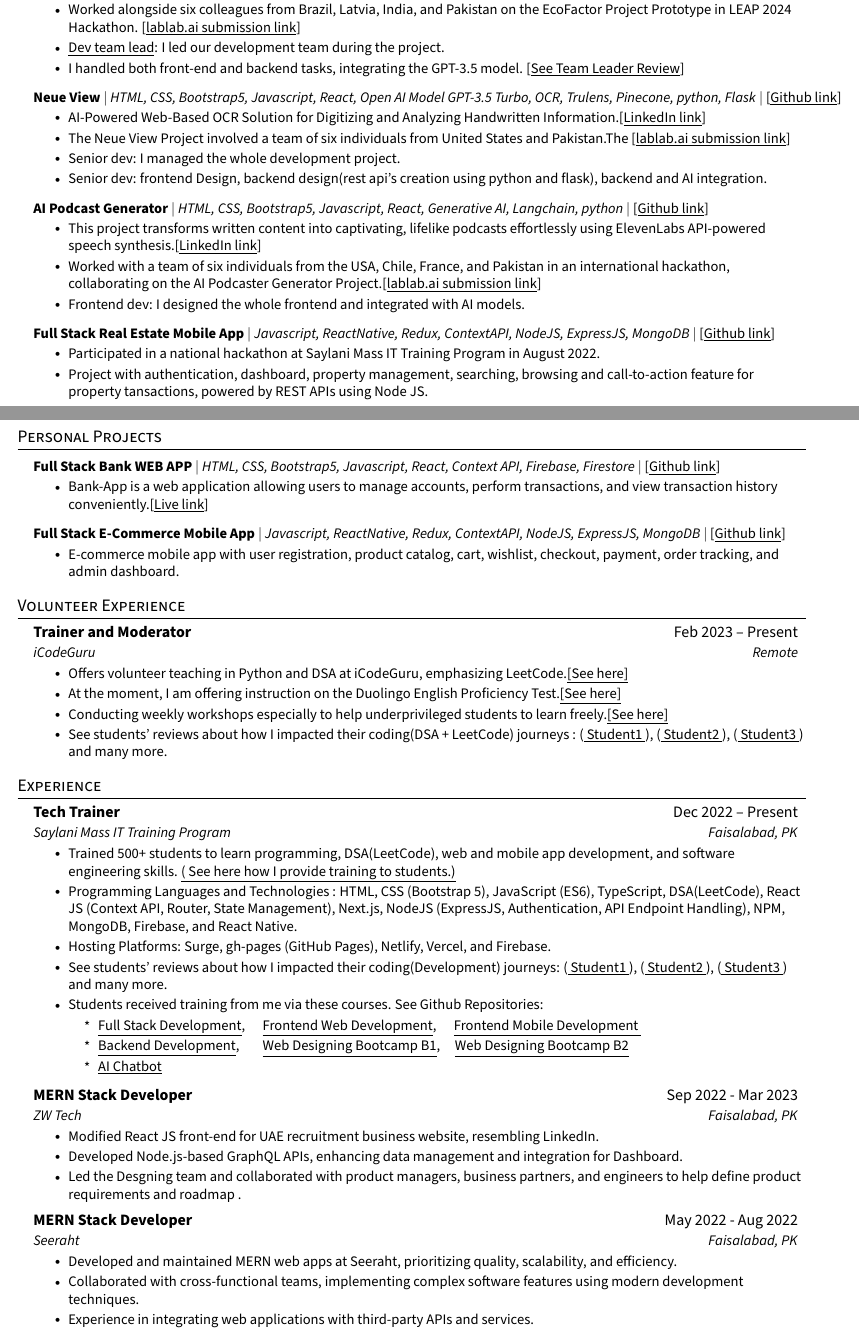
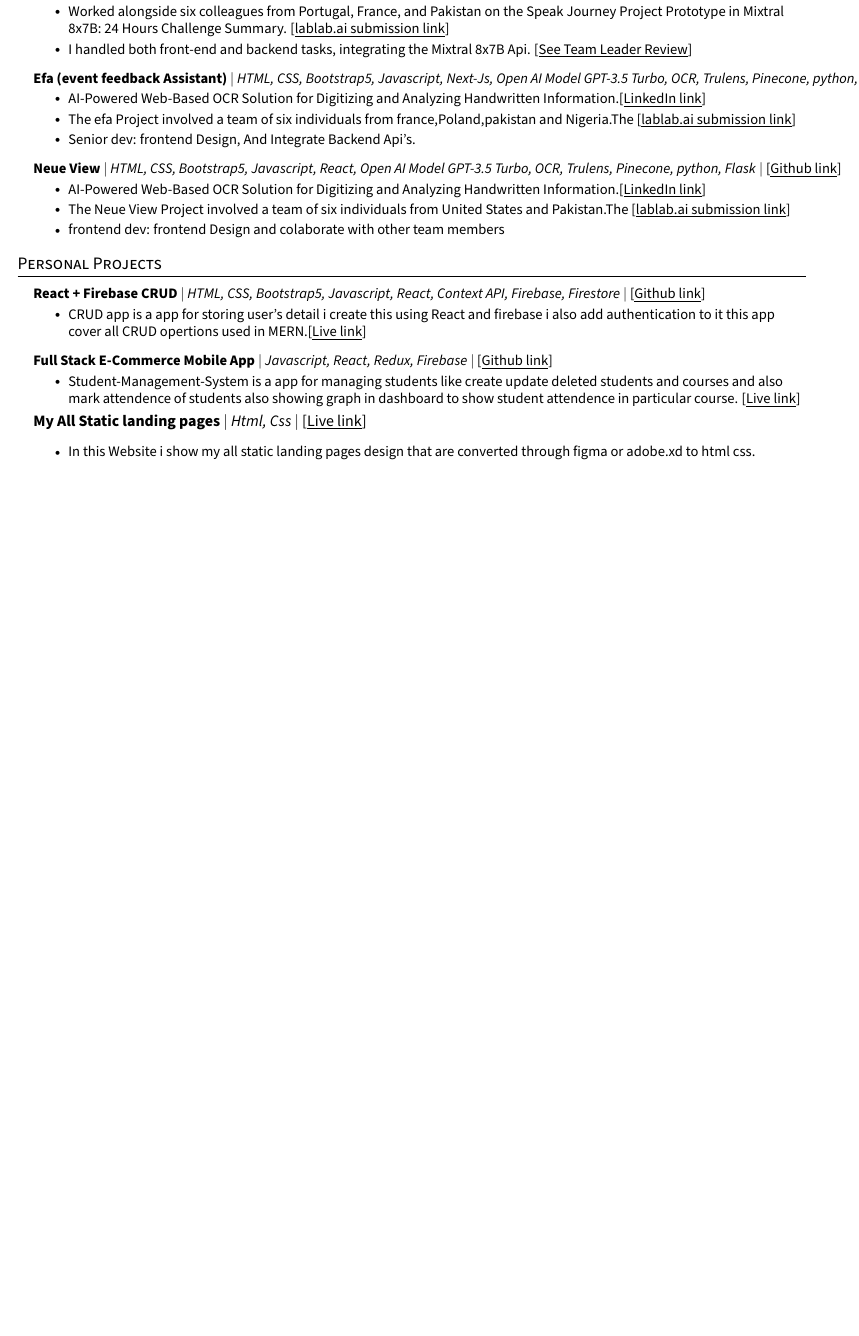
Before and after one commit to hassangulzar1/Resume, a LaTeX CV (resume.tex): two parts of pages 1 and 2 of 2 before the commit and part of the page after it, the two joined at a grey line, cut so that both start at the same text, the shorter picture padded with empty space. The pictures show the PDF file resume.pdf that the author committed with the source.

Commit message:
chaniges

```diff
--- a/resume.tex
+++ b/resume.tex
@@ -161,112 +160,103 @@
-\resumeItem{Worked alongside six colleagues from Brazil, Latvia, India, and Pakistan on the EcoFactor Project Prototype in LEAP 2024 Hackathon. [{\href{https://lablab.ai/event/leap-2024-hackathon/ecofactor-team/ecofactor-smart-manufactures-solutions}{\underline{lablab.ai submission link}}}]}
-\resumeItem{{\href{https://www.linkedin.com/feed/update/urn:li:activity:7177855675555790848/}{\underline{Dev team lead}}}: I led our development team during the project.}
-\resumeItem{I handled both front-end and backend tasks, integrating the GPT-3.5 model. [{\href{https://www.linkedin.com/posts/ahmad-jajja_im-glad-i-could-contribute-to-the-project-activity-7172135900829605888-TSOY?utm_source=share&utm_medium=member_desktop}{\underline{See Team Leader Review}}}]}
+\resumeItem{AI Language Learn Game For learning language with portuguese to English.[{\href{https://www.linkedin.com/posts/hassan-gulzar-256292267_i-am-excited-to-announce-that-i-just-participated-activity-7151639153800065024-npTJ?utm_source=share&utm_medium=member_desktop}{\underline{LinkedIn link}}}]}
+\resumeItem{Worked alongside six colleagues from Portugal, France, and Pakistan on the Speak Journey Project Prototype in Mixtral 8x7B: 24 Hours Challenge Summary. [{\href{https://lablab.ai/event/mixtral-8x7b-24-hours-challenge/speakjourney-team/speakjourney-language-platform}{\underline{lablab.ai submission link}}}]}
+\resumeItem{I handled both front-end and backend tasks, integrating the Mixtral 8x7B Api. [{\href{https://drive.google.com/file/d/1UrdvS5qBO8GjwHaa-XW7Gg_ELd9q5EiL/view?usp=drive_link}{\underline{See Team Leader Review}}}]}
+\resumeItemListEnd
+\resumeProjectHeading
+{\textbf{{Efa (event feedback Assistant)}} $|$ \emph{HTML, CSS, Bootstrap5, Javascript, Next-Js, Open AI Model GPT-3.5 Turbo, OCR, Trulens, Pinecone, python, Flask} $|$ [{\href{https://github.com/hassangulzar1/Gemini-ultra-hackathon}{\underline{Github link}}}]} {}
+\resumeItemListStart
+\resumeItem{AI-Powered Web-Based OCR Solution for Digitizing and Analyzing Handwritten Information.[{\href{https://www.linkedin.com/posts/hassan-gulzar-256292267_geminiabrutraabrhackathon-gemini-ai-activity-7178389328375517187-WICO?utm_source=share&utm_medium=member_desktop}{\underline{LinkedIn link}}}]}
+\resumeItem{The efa Project involved a team of six individuals from france,Poland,pakistan and Nigeria.The [{\href{https://lablab.ai/event/gemini-ultra-hackathon/labgurus/efa-event-feedback-assistant}{\underline{lablab.ai submission link}}}]}
+\resumeItem{Senior dev: frontend Design, And Integrate Backend Api's.}
 \resumeItemListEnd
 \resumeProjectHeading
 {\textbf{{Neue View}} $|$ \emph{HTML, CSS, Bootstrap5, Javascript, React, Open AI Model GPT-3.5 Turbo, OCR, Trulens, Pinecone, python, Flask} $|$ [{\href{https://github.com/Ahmadjajja/neue-view}{\underline{Github link}}}]} {}
 \resumeItemListStart
-\resumeItem{AI-Powered Web-Based OCR Solution for Digitizing and Analyzing Handwritten Information.[{\href{https://www.linkedin.com/feed/update/urn:li:activity:7167991035099385856/}{\underline{LinkedIn link}}}]}
+\resumeItem{AI-Powered Web-Based OCR Solution for Digitizing and Analyzing Handwritten Information.[{\href{https://www.linkedin.com/posts/ahmad-jajja_keepabrdevelopingabrcoolabrthings-keepabrprogressing-activity-7167991035099385856-iXxY?utm_source=share&utm_medium=member_desktop}{\underline{LinkedIn link}}}]}
 \resumeItem{The Neue View Project involved a team of six individuals from United States and Pakistan.The [{\href{https://lablab.ai/event/gpt-4-powered-app-creation-hackathon/neue-view/neue-view}{\underline{lablab.ai submission link}}}]}
-\resumeItem{Senior dev: I managed the whole development project.}
-\resumeItem{Senior dev: frontend Design, backend design(rest api's creation using python and flask), backend and AI integration.}
-\resumeItemListEnd
-\resumeProjectHeading
-{\textbf{{AI Podcast Generator}} $|$ \emph{HTML, CSS, Bootstrap5, Javascript, React, Generative AI, Langchain, python} $|$ [{\href{https://github.com/Louvivien/AIpodcastgenerator}{\underline{Github link}}}]} {}
-\resumeItemListStart
-\resumeItem{This project transforms written content into captivating, lifelike podcasts effortlessly using ElevenLabs API-powered speech synthesis.[{\href{https://www.linkedin.com/posts/ahmad-jajja_hackathon2023-aipodcastgenerator-exploration-activity-7093927753724379136-gfKF?utm_source=share&utm_medium=member_desktop}{\underline{LinkedIn link}}}]}
-\resumeItem{Worked with a team of six individuals from the USA, Chile, France, and Pakistan in an international hackathon, collaborating on the AI Podcaster Generator Project.[{\href{https://lablab.ai/event/eleven-labs-ai-hackathon/virtual-influencers/collabtalk-ai-dialogue-podcast-generator}{\underline{lablab.ai submission link}}}]}
-\resumeItem{Frontend dev: I designed the whole frontend and integrated with AI models.}
-\resumeItemListEnd
-\resumeProjectHeading
-{\textbf{{Full Stack Real Estate Mobile App}} $|$ \emph{Javascript, ReactNative, Redux, ContextAPI, NodeJS,
-    ExpressJS, MongoDB} $|$ [{\href{https://github.com/Ahmadjajja/Social_Real_Estate_System_Mobile_App_Frontend}{\underline{Github link}}}]}{}
-\resumeItemListStart
-\resumeItem{Participated in a national hackathon at Saylani Mass IT Training Program in August 2022.}
-\resumeItem{Project with authentication, dashboard, property
-  management, searching, browsing and call-to-action feature for property
-  tansactions, powered by REST APIs using Node JS.}
+\resumeItem{frontend dev: frontend Design and colaborate with other team members}
 \resumeItemListEnd
 \resumeSubHeadingListEnd
-%
+
 
 
 %-----------4 - PERSONAL PROJECTS-----------
 \section{Personal Projects}
 \resumeSubHeadingListStart
 \resumeProjectHeading
-{\textbf{{Full Stack Bank WEB APP}} $|$ \emph{HTML, CSS, Bootstrap5, Javascript, React, Context API, Firebase, Firestore} $|$ [{\href{https://github.com/Ahmadjajja/React_Bank}{\underline{Github link}}}]}{}
+{\textbf{{React + Firebase CRUD}} $|$ \emph{HTML, CSS, Bootstrap5, Javascript, React, Context API, Firebase, Firestore} $|$ [{\href{https://github.com/hassangulzar1/React-Firebase-CRUD}{\underline{Github link}}}]}{}
 \resumeItemListStart
-\resumeItem{Bank-App is a web application allowing users to manage accounts, perform
-  transactions, and view transaction history conveniently.[{\href{https://jajja-bank-app.web.app/}{\underline{Live link}}}]}
+\resumeItem{CRUD app is a app for storing user's detail i create this using React and firebase i also add authentication to it this app cover all CRUD opertions used in MERN.[{\href{https://react-firebase-crud.surge.sh/}{\underline{Live link}}}]}
 \resumeItemListEnd
 \resumeProjectHeading
-{\textbf{{Full Stack E-Commerce Mobile App}} $|$ \emph{Javascript, ReactNative, Redux, ContextAPI, NodeJS,
-    ExpressJS, MongoDB} $|$ [{\href{https://github.com/Ahmadjajja/E_Commerce_Mobile_App_Frontend}{\underline{Github link}}}]}{}
+{\textbf{{Full Stack E-Commerce Mobile App}} $|$ \emph{Javascript, React, Redux, Firebase} $|$ [{\href{https://github.com/Ahmadjajja/E_Commerce_Mobile_App_Frontend}{\underline{Github link}}}]}{}
 \resumeItemListStart
-\resumeItem{E-commerce mobile app with user registration, product catalog, cart, wishlist,
-  checkout, payment, order tracking, and admin dashboard.}
+\resumeItem{Student-Management-System is a app for managing students like create update deleted students and courses and also mark attendence of students also showing graph in dashboard to show student attendence in particular course. [{\href{https://student-managment-system-tau.vercel.app/}{\underline{Live link}}}]}
+\resumeItemListEnd
+{\textbf{{My All Static landing pages}} $|$ \emph{Html, Css} $|$ [{\href{all-react-static-landing-pages.vercel.app/}{\underline{Live link}}}]}{}
+\resumeItemListStart
+\resumeItem{In this Website i show my all static landing pages design that are converted through figma or adobe.xd to html css.}
 \resumeItemListEnd
 \resumeSubHeadingListEnd
-%
+
 
 
 %-----------4 - VOLUNTEER WORK-----------
-\section{Volunteer Experience}
-\resumeSubHeadingListStart
-\resumeSubheading
-{Trainer and Moderator}{Feb 2023 -- Present}
-{iCodeGuru}{Remote}
-\resumeItemListStart
-\resumeItem{Offers volunteer teaching in Python and DSA at iCodeGuru, emphasizing LeetCode.{\href{https://github.com/Ahmadjajja/LeetCode_Volunteer_Teaching}{\underline{[See here]}}}}
-\resumeItem{At the moment, I am offering instruction on the Duolingo English Proficiency Test.{\href{https://www.linkedin.com/feed/update/urn:li:activity:7169346246216671232/}{\underline{[See here]}}}}
-\resumeItem{Conducting weekly workshops especially to help underprivileged students to learn freely.{\href{https://github.com/Ahmadjajja/LeetCode_Volunteer_Teaching}{\underline{[See here]}}}}
-\resumeItem{See students' reviews about how I impacted their coding(DSA + LeetCode) journeys : ({\href{https://www.linkedin.com/posts/sikander-nawaz_dsa-dsa-leetcode-activity-7170805639886106624-Kxka?utm_source=share&utm_medium=member_desktop}{\underline{ Student1 }}}), ({\href{https://www.linkedin.com/posts/syedshahzilimran_mastering-trees-unlocking-the-key-of-dsa-activity-7174974045019398144-DN_C?utm_source=share&utm_medium=member_desktop}{\underline{ Student2 }}}), ({\href{https://www.linkedin.com/feed/update/urn:li:activity:7173635314391920640/}{\underline{ Student3 }}}) and many more. }
-\resumeItemListEnd
-\resumeSubHeadingListEnd
+% \section{Volunteer Experience}
+% \resumeSubHeadingListStart
+% \resumeSubheading
+% {Trainer and Moderator}{Feb 2023 -- Present}
+% {iCodeGuru}{Remote}
+% \resumeItemListStart
+% \resumeItem{Offers volunteer teaching in Python and DSA at iCodeGuru, emphasizing LeetCode.{\href{https://github.com/Ahmadjajja/LeetCode_Volunteer_Teaching}{\underline{[See here]}}}}
+% \resumeItem{At the moment, I am offering instruction on the Duolingo English Proficiency Test.{\href{https://www.linkedin.com/feed/update/urn:li:activity:7169346246216671232/}{\underline{[See here]}}}}
+% \resumeItem{Conducting weekly workshops especially to help underprivileged students to learn freely.{\href{https://github.com/Ahmadjajja/LeetCode_Volunteer_Teaching}{\underline{[See here]}}}}
+% \resumeItem{See students' reviews about how I impacted their coding(DSA + LeetCode) journeys : ({\href{https://www.linkedin.com/posts/sikander-nawaz_dsa-dsa-leetcode-activity-7170805639886106624-Kxka?utm_source=share&utm_medium=member_desktop}{\underline{ Student1 }}}), ({\href{https://www.linkedin.com/posts/syedshahzilimran_mastering-trees-unlocking-the-key-of-dsa-activity-7174974045019398144-DN_C?utm_source=share&utm_medium=member_desktop}{\underline{ Student2 }}}), ({\href{https://www.linkedin.com/feed/update/urn:li:activity:7173635314391920640/}{\underline{ Student3 }}}) and many more. }
+% \resumeItemListEnd
+% \resumeSubHeadingListEnd
 %
 
 %-----------5 - EXPERIENCE-----------
-\section{Experience}
-\resumeSubHeadingListStart
-
-\resumeSubheading
-{Tech Trainer}{Dec 2022 -- Present}
-{Saylani Mass IT Training Program}{Faisalabad, PK}
-\resumeItemListStart
-\resumeItem{Trained 500+ students to learn programming, DSA(LeetCode), web and mobile app development, and software engineering skills. {\href{https://www.linkedin.com/posts/ahmad-jajja_learn-to-code-with-activity-7151895134744256512-Dmyf?utm_source=share&utm_medium=member_desktop}{\underline{( See here how I provide training to students.)}}}}
-\resumeItem{Programming Languages and Technologies : HTML, CSS (Bootstrap 5), JavaScript (ES6), TypeScript, DSA(LeetCode), React JS (Context API, Router, State Management), Next.js, NodeJS (ExpressJS, Authentication, API Endpoint Handling), NPM, MongoDB, Firebase, and React Native.}
-\resumeItem{Hosting Platforms: Surge, gh-pages (GitHub Pages), Netlify, Vercel, and Firebase.}
-\resumeItem{See students' reviews about how I impacted their coding(Development) journeys: ({\href{https://www.linkedin.com/posts/hassan-gulzar-256292267_javascript-problemsolvingskills-activity-7092472595249270784-PFDk?utm_source=share&utm_medium=member_desktop}{\underline{ Student1 }}}), ({\href{https://www.linkedin.com/posts/arhamansari12_nodejs-expressjs-mongodb-activity-7137844125382418432-SBrL?utm_source=share&utm_medium=member_desktop}{\underline{ Student2 }}}), ({\href{https://www.linkedin.com/feed/update/urn:li:activity:7171897869098962944/}{\underline{ Student3 }}}) and many more. }
-\resumeItem{Students received training from me via these courses. See Github Repositories:}
-\begin{itemize}
-  \item {\href{https://github.com/Ahmadjajja/SMIT-Web-and-Mobile-Batch7}{\underline{Full Stack Development}}, \hspace{8pt} \href{https://github.com/Ahmadjajja/SMIT-WMA-6-A-E}{\underline{Frontend Web Development}}, \hspace{8pt} \href{https://github.com/Ahmadjajja/Mobile_Application_Development}{\underline{Frontend Mobile Development }}}
-  \item {\href{https://github.com/Ahmadjajja/Backend_Development.git}{\underline{Backend Development}}, \hspace{12pt} \href{https://github.com/Ahmadjajja/Web_Designing_Crash_Course_A}{\underline{Web Designing Bootcamp B1}}, \hspace{6pt} \href{https://github.com/Ahmadjajja/Web_Designing_Crash_Course_B}{\underline{Web Designing Bootcamp B2}}}
-  \item {\href{https://github.com/Ahmadjajja/AI-Chatbot}{\underline{AI Chatbot}}}
-\end{itemize}
-
-\resumeItemListEnd
-\resumeSubheading
-{MERN Stack Developer}{Sep 2022 - Mar 2023}
-{ZW Tech}{Faisalabad, PK}
-\resumeItemListStart
-\resumeItem{Modified React JS front-end for UAE recruitment business website, resembling LinkedIn.}
-\resumeItem{Developed Node.js-based GraphQL APIs, enhancing data management and integration
-  for Dashboard.}
-\resumeItem{Led the Desgning team and collaborated with product managers, business partners, and
-  engineers to help define product requirements and roadmap .}
-\resumeItemListEnd
-
-\resumeSubheading
-{MERN Stack Developer}{May 2022 - Aug 2022}
-{Seeraht}{Faisalabad, PK}
-\resumeItemListStart
-\resumeItem{Developed and maintained MERN web apps at Seeraht, prioritizing quality, scalability, and
-  efficiency.}
-\resumeItem{Collaborated with cross-functional teams, implementing complex software features
-  using modern development techniques.}
-\resumeItem{Experience in integrating web applications with third-party APIs and services.}
-\resumeItemListEnd
-
-\resumeSubHeadingListEnd
+% \section{Experience}
+% \resumeSubHeadingListStart
+%
+% \resumeSubheading
+% {Tech Trainer}{Dec 2022 -- Present}
+% {Saylani Mass IT Training Program}{Faisalabad, PK}
+% \resumeItemListStart
+% \resumeItem{Trained 500+ students to learn programming, DSA(LeetCode), web and mobile app development, and software engineering skills. {\href{https://www.linkedin.com/posts/ahmad-jajja_learn-to-code-with-activity-7151895134744256512-Dmyf?utm_source=share&utm_medium=member_desktop}{\underline{( See here how I provide training to students.)}}}}
+% \resumeItem{Programming Languages and Technologies : HTML, CSS (Bootstrap 5), JavaScript (ES6), TypeScript, DSA(LeetCode), React JS (Context API, Router, State Management), Next.js, NodeJS (ExpressJS, Authentication, API Endpoint Handling), NPM, MongoDB, Firebase, and React Native.}
+% \resumeItem{Hosting Platforms: Surge, gh-pages (GitHub Pages), Netlify, Vercel, and Firebase.}
+% \resumeItem{See students' reviews about how I impacted their coding(Development) journeys: ({\href{https://www.linkedin.com/posts/hassan-gulzar-256292267_javascript-problemsolvingskills-activity-7092472595249270784-PFDk?utm_source=share&utm_medium=member_desktop}{\underline{ Student1 }}}), ({\href{https://www.linkedin.com/posts/arhamansari12_nodejs-expressjs-mongodb-activity-7137844125382418432-SBrL?utm_source=share&utm_medium=member_desktop}{\underline{ Student2 }}}), ({\href{https://www.linkedin.com/feed/update/urn:li:activity:7171897869098962944/}{\underline{ Student3 }}}) and many more. }
+% \resumeItem{Students received training from me via these courses. See Github Repositories:}
+% \begin{itemize}
+%   \item {\href{https://github.com/Ahmadjajja/SMIT-Web-and-Mobile-Batch7}{\underline{Full Stack Development}}, \hspace{8pt} \href{https://github.com/Ahmadjajja/SMIT-WMA-6-A-E}{\underline{Frontend Web Development}}, \hspace{8pt} \href{https://github.com/Ahmadjajja/Mobile_Application_Development}{\underline{Frontend Mobile Development }}}
+%   \item {\href{https://github.com/Ahmadjajja/Backend_Development.git}{\underline{Backend Development}}, \hspace{12pt} \href{https://github.com/Ahmadjajja/Web_Designing_Crash_Course_A}{\underline{Web Designing Bootcamp B1}}, \hspace{6pt} \href{https://github.com/Ahmadjajja/Web_Designing_Crash_Course_B}{\underline{Web Designing Bootcamp B2}}}
+%   \item {\href{https://github.com/Ahmadjajja/AI-Chatbot}{\underline{AI Chatbot}}}
+% \end{itemize}
+%
+% \resumeItemListEnd
+% \resumeSubheading
+% {MERN Stack Developer}{Sep 2022 - Mar 2023}
+% {ZW Tech}{Faisalabad, PK}
+% \resumeItemListStart
+% \resumeItem{Modified React JS front-end for UAE recruitment business website, resembling LinkedIn.}
+% \resumeItem{Developed Node.js-based GraphQL APIs, enhancing data management and integration
+%   for Dashboard.}
+% \resumeItem{Led the Desgning team and collaborated with product managers, business partners, and
+%   engineers to help define product requirements and roadmap .}
+% \resumeItemListEnd
+%
+% \resumeSubheading
+% {MERN Stack Developer}{May 2022 - Aug 2022}
+% {Seeraht}{Faisalabad, PK}
+% \resumeItemListStart
+% \resumeItem{Developed and maintained MERN web apps at Seeraht, prioritizing quality, scalability, and
+%   efficiency.}
+% \resumeItem{Collaborated with cross-functional teams, implementing complex software features
+%   using modern development techniques.}
+% \resumeItem{Experience in integrating web applications with third-party APIs and services.}
+% \resumeItemListEnd
+%
+% \resumeSubHeadingListEnd
 %-------------------------------------------
 \end{document}
```
Also changed, not shown: resume.pdf, resume.tex (23 more changed lines), 6 other files.
